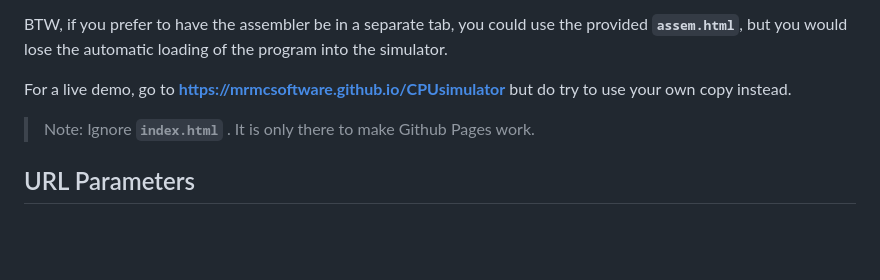
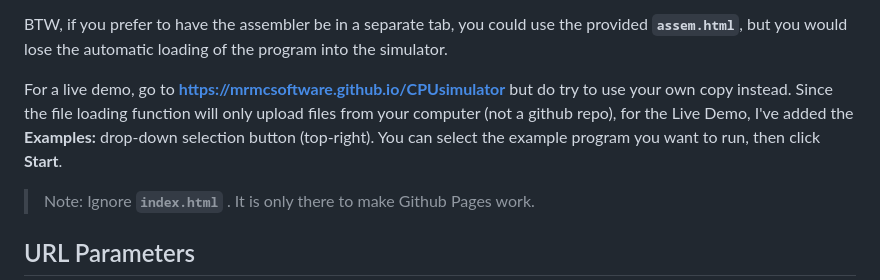
Before and after one commit to mrmcsoftware/CPUsimulator, a Markdown page: README.md, the part around the change. Drawn GitHub-style; blank space fills up the shorter version.

Commit message:
Added Examples button description to README.md

```diff
--- a/README.md
+++ b/README.md
@@ -36,7 +36,10 @@ the provided **`assem.html`**, but you would lose the automatic loading of the
 program into the simulator.
 
 For a live demo, go to **https://mrmcsoftware.github.io/CPUsimulator** but do
-try to use your own copy instead.
+try to use your own copy instead.  Since the file loading function will only
+upload files from your computer (not a github repo), for the Live Demo, I've
+added the **Examples:** drop-down selection button (top-right).  You can select
+the example program you want to run, then click **Start**.
 
 >Note: Ignore **`index.html`** .  It is only there to make Github Pages work.
 
```
